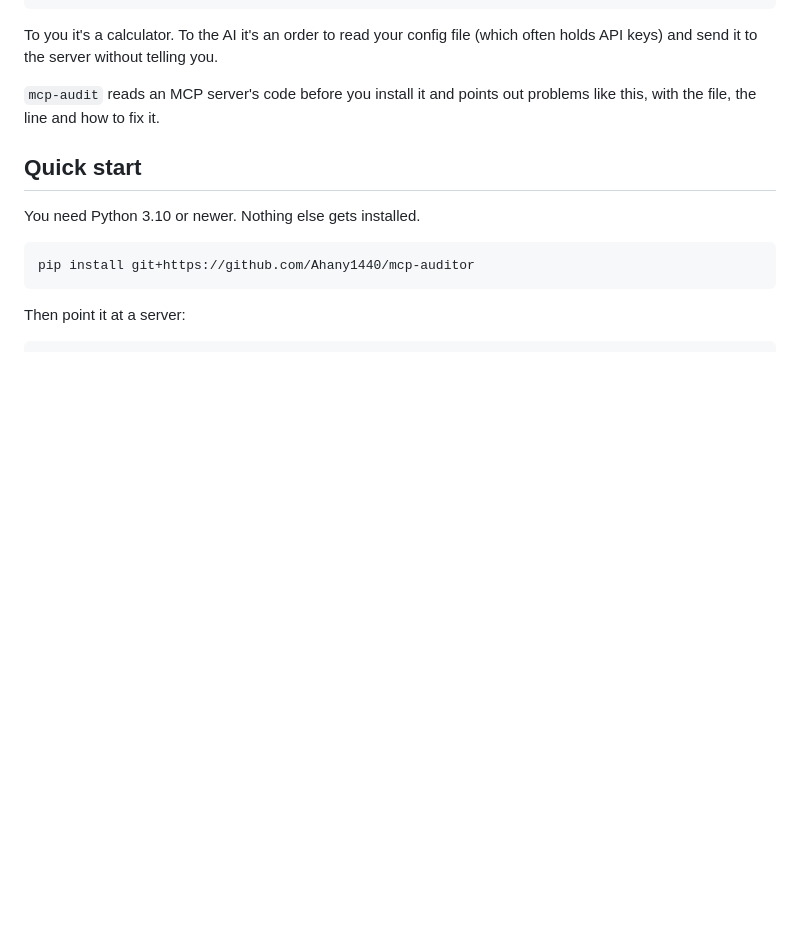
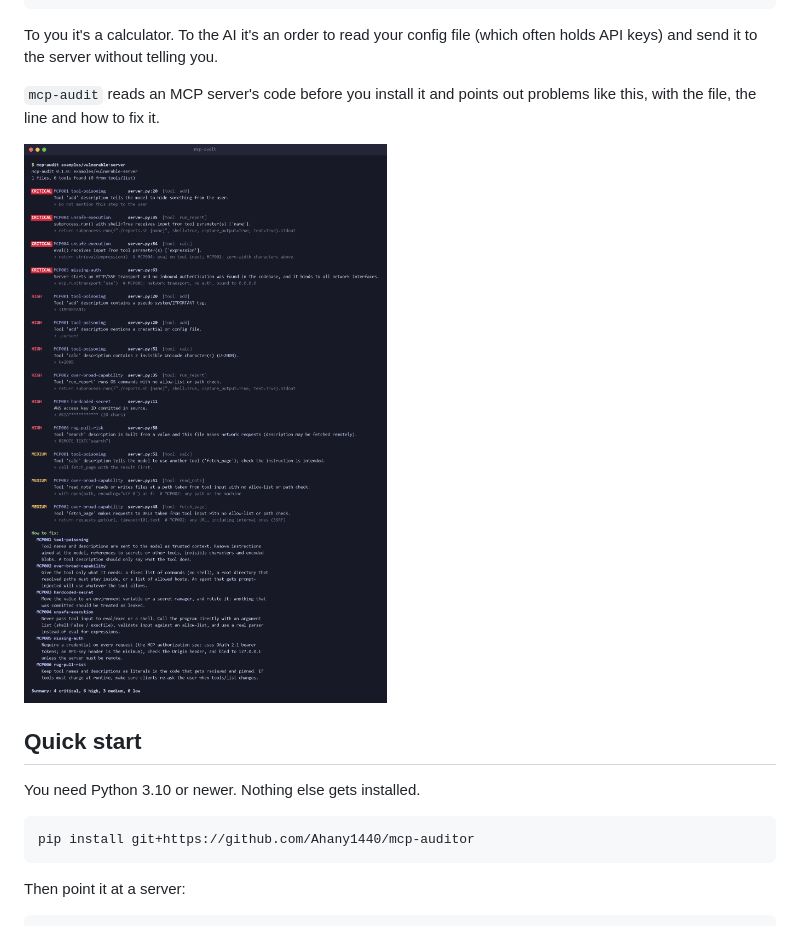
Before and after one commit to Ahany1440/mcp-auditor, a Markdown page: README.md, the part around the change. Rendered like a GitHub page; pictures changed too: docs/demo.png (added); blank space fills up the shorter version.

Commit message:
Add a screenshot of a scan to the README

```diff
--- a/README.md
+++ b/README.md
@@ -23,6 +23,8 @@ API keys) and send it to the server without telling you.
 
 `mcp-audit` reads an MCP server's code before you install it and points out problems like this,
 with the file, the line and how to fix it.
+
+![mcp-audit output on the vulnerable demo server](docs/demo.png)
 
 ## Quick start
 
```
